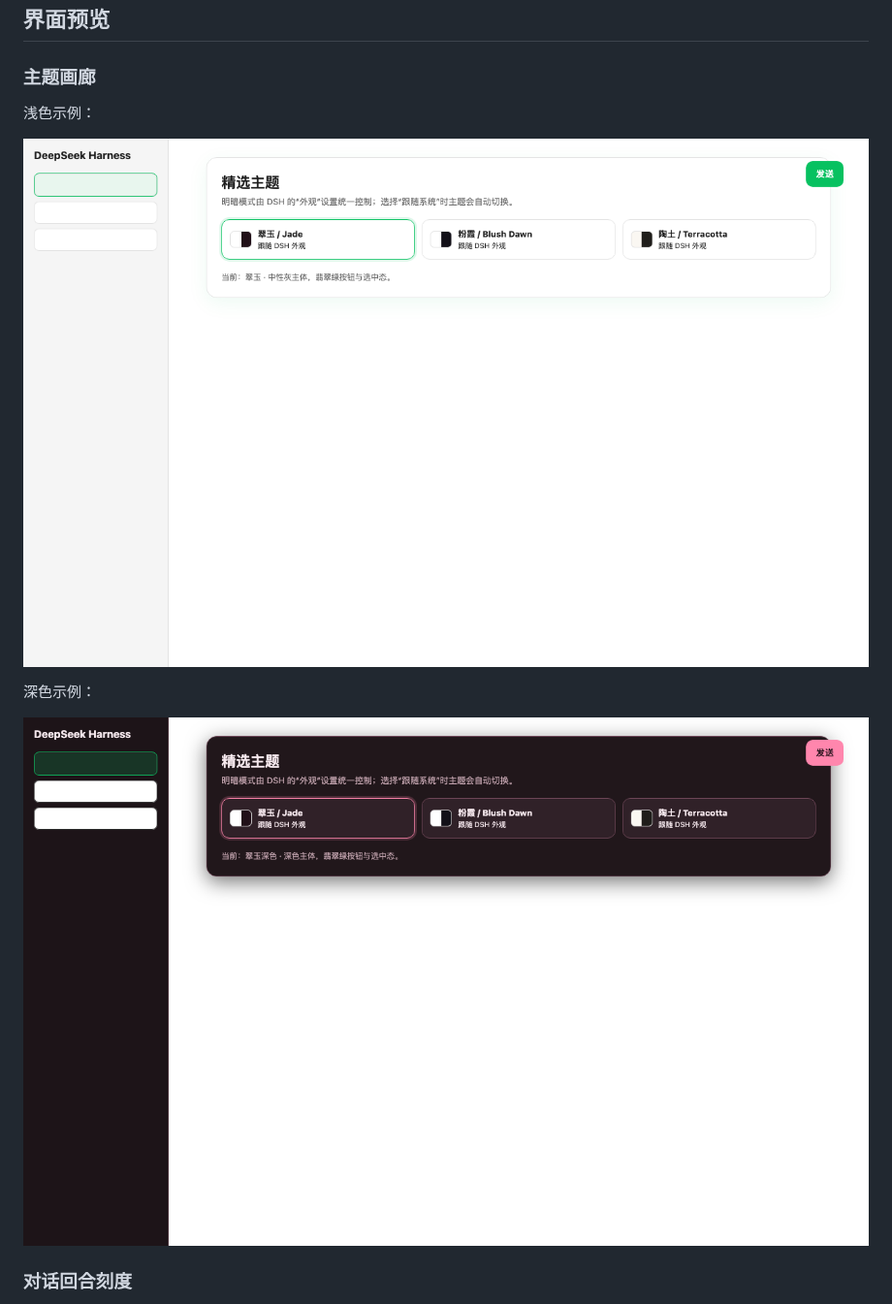
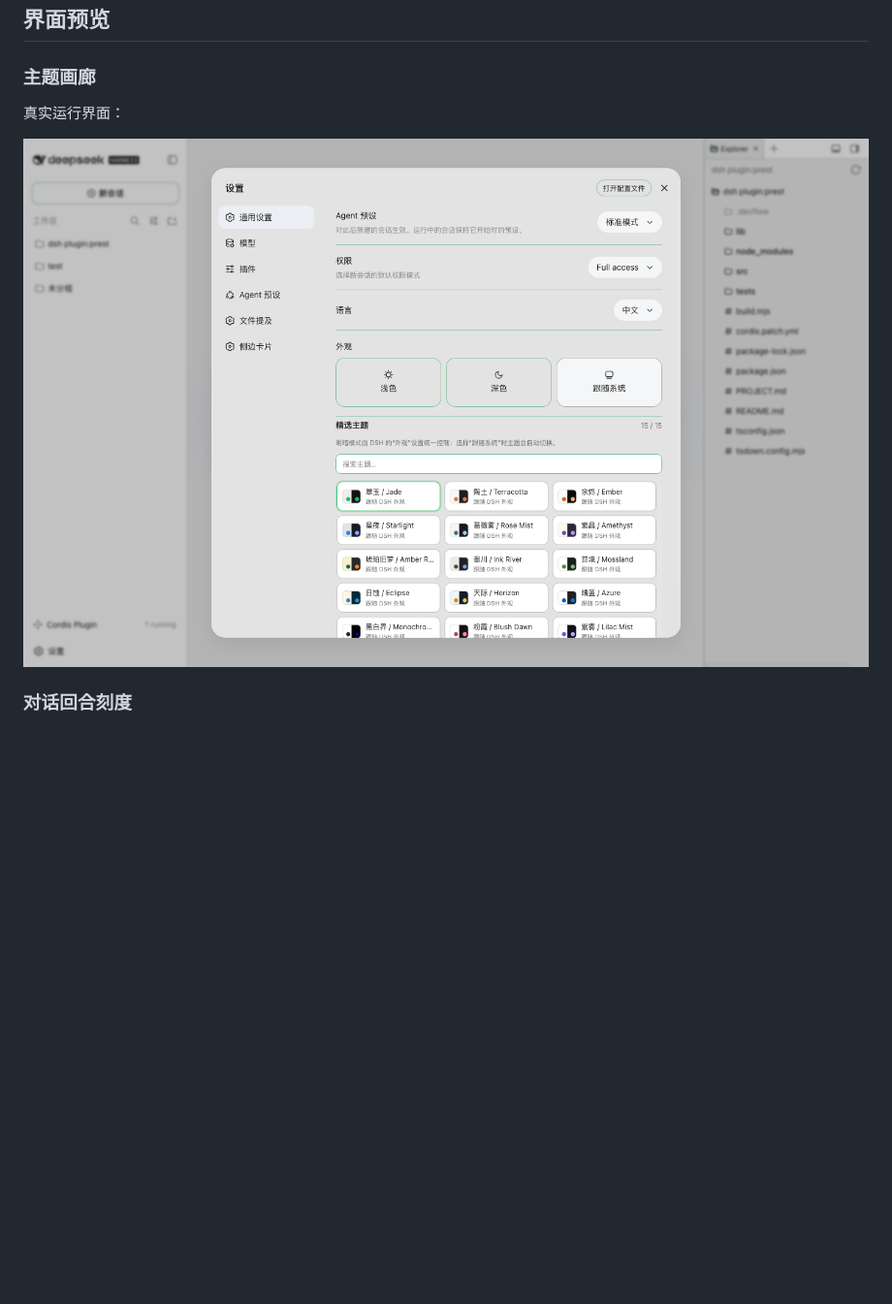
Before and after one commit to wsxwj123/dsh-plugins, a Markdown page: README.md, the part around one of its changes. Shown at 97% size. Rendered like a GitHub page; pictures changed too: assets/screenshots/theme-gallery-real.png (added); blank space fills up the shorter version.

Commit message:
docs: replace theme mockup with real screenshot

```diff
--- a/README.md
+++ b/README.md
@@ -13,13 +13,9 @@
 
 ### 主题画廊
 
-浅色示例：
+真实运行界面：
 
-![主题画廊浅色示例](assets/screenshots/theme-gallery-blush-light.png)
-
-深色示例：
-
-![主题画廊深色示例](assets/screenshots/theme-gallery-blush-dark.png)
+![主题画廊真实界面](assets/screenshots/theme-gallery-real.png)
 
 ### 对话回合刻度
 
```
Also changed, not shown: other parts of README.md (+1 -3 lines), packages/theme-gallery/README.md (+1 -3 lines), packages/turn-scrubber/README.md (+0 -4 lines).
